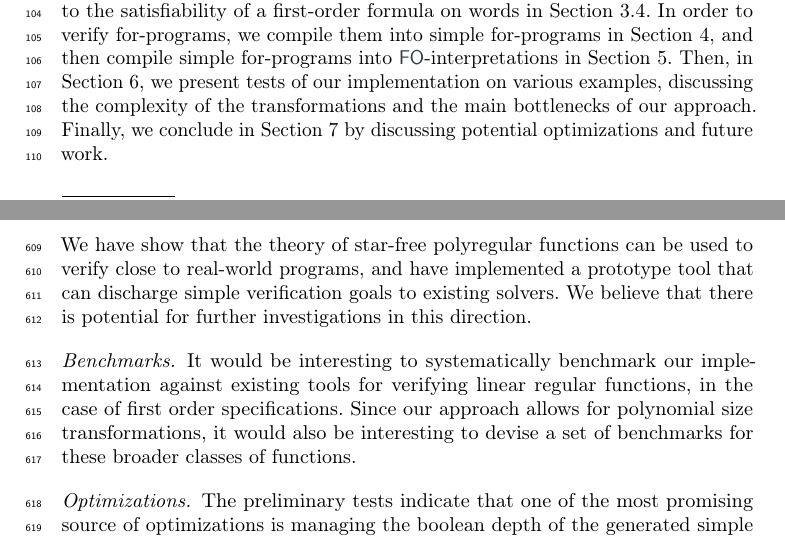
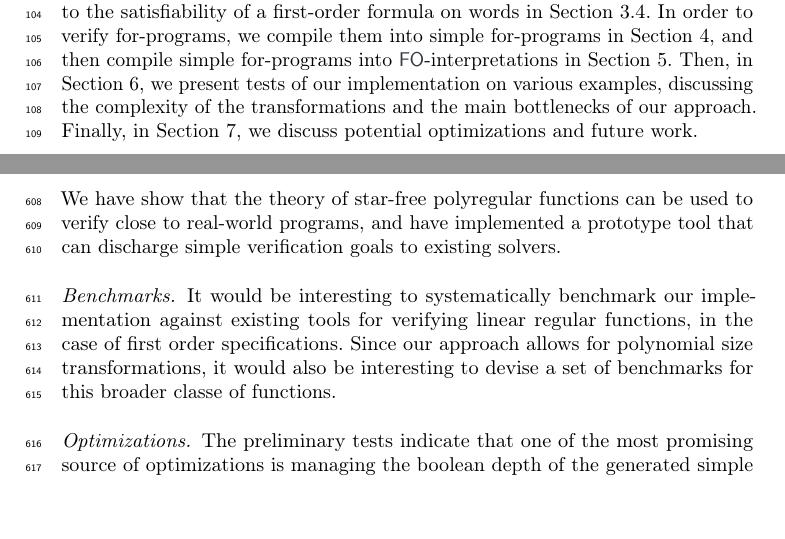
Before and after one commit to AliaumeL/polyregular-model-checking, a LaTeX thesis (paper/polycheck.lncs.tex, which reads paper/src/conclusion.tex, paper/src/intro.tex): two parts of pages 3 and 19 of 31, joined at a grey line, cut so that both start at the same text, the shorter picture padded with empty space. Compiled offline with pdfLaTeX; a LaTeX package or settings file that is missing is left out.

Commit message:
Typos and spell and style

```diff
--- a/paper/src/conclusion.tex
+++ b/paper/src/conclusion.tex
@@ -4,14 +4,13 @@
 
 We have show that the theory of \kl{star-free polyregular functions} can be
 used to verify close to real-world programs, and have implemented a prototype
-tool that can discharge simple verification goals to existing solvers. We
-believe that there is potential for further investigations in this direction.
+tool that can discharge simple verification goals to existing solvers.
 
 \paragraph{Benchmarks.} It would be interesting to systematically benchmark our
 implementation against existing tools for verifying \kl{linear regular
 functions}, in the case of first order specifications. Since our approach
 allows for polynomial size transformations, it would also be interesting to
-devise a set of benchmarks for these broader classes of functions.
+devise a set of benchmarks for this broader classe of functions.
 
 \paragraph{Optimizations.} The preliminary tests indicate that one of the most
 promising source of optimizations is managing the \kl{boolean depth} of the
--- a/paper/src/intro.tex
+++ b/paper/src/intro.tex
@@ -173,5 +173,5 @@ for-programs} in \cref{sec:htl}, and then compile \kl{simple for-programs} into
 Then, in \cref{sec:benchmarks}, we present
 tests of our implementation on various examples, discussing
 the complexity of the transformations and the main bottlenecks of our approach.
-Finally, we conclude in \cref{sec:conclusion} by discussing potential
+Finally, in \cref{sec:conclusion}, we discuss potential
 optimizations and future work.
```
Also changed, not shown: paper/src/conclusion.tex (4 more changed lines), paper/src/intro.tex (6 more changed lines).
